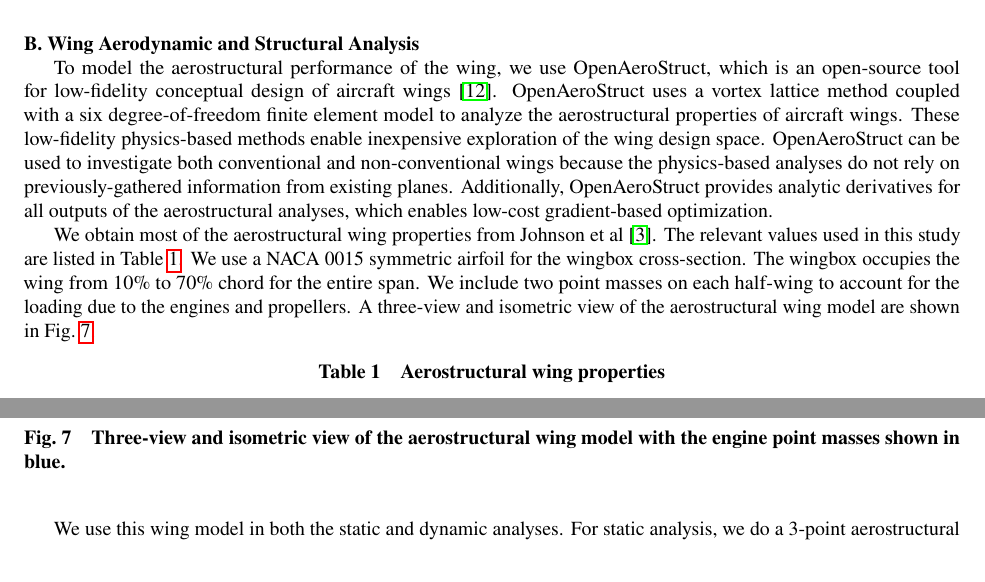
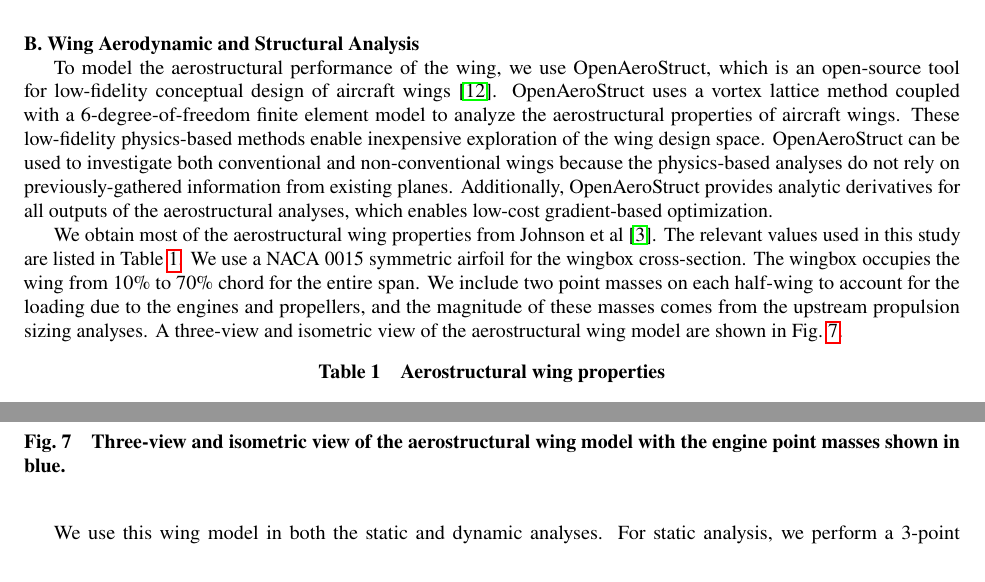
Before and after one commit to johnjasa/aviary_aviation2019, a LaTeX paper (Paper/paper.tex, which reads Paper/aero.tex): two parts of page 8 of 11, joined at a grey line, cut so that both start at the same text. Compiled offline with pdfLaTeX.

Commit message:
Minor aerostruct cleanup

```diff
--- a/Paper/aero.tex
+++ b/Paper/aero.tex
@@ -2,7 +2,7 @@
 
 % Summarize the physics
 To model the aerostructural performance of the wing, we use OpenAeroStruct, which is an open-source tool for low-fidelity conceptual design of aircraft wings~\cite{Jasa2018a}.
-OpenAeroStruct uses a vortex lattice method coupled with a six degree-of-freedom finite element model to analyze the aerostructural properties of aircraft wings.
+OpenAeroStruct uses a vortex lattice method coupled with a 6-degree-of-freedom finite element model to analyze the aerostructural properties of aircraft wings.
 These low-fidelity physics-based methods enable inexpensive exploration of the wing design space.
 OpenAeroStruct can be used to investigate both conventional and non-conventional wings because the physics-based analyses do not rely on previously-gathered information from existing planes.
 Additionally, OpenAeroStruct provides analytic derivatives for all outputs of the aerostructural analyses, which enables low-cost gradient-based optimization.
@@ -12,7 +12,7 @@
 The relevant values used in this study are listed in Table~\ref{t:aerostruct_wing}.
 We use a NACA 0015 symmetric airfoil for the wingbox cross-section.
 The wingbox occupies the wing from 10\% to 70\% chord for the entire span.
-We include two point masses on each half-wing to account for the loading due to the engines and propellers.
+We include two point masses on each half-wing to account for the loading due to the engines and propellers, and the magnitude of these masses comes from the upstream propulsion sizing analyses.
 A three-view and isometric view of the aerostructural wing model are shown in Fig.~\ref{f:OAS_wing}.
 
 % Revise this table based on the actual optimization completed
@@ -46,13 +46,13 @@
 \end{figure}
 
 We use this wing model in both the static and dynamic analyses.
-For static analysis, we do a 3-point aerostructural analysis to ensure that the internal structure of the wing does not fail during loading.
+For static analysis, we perform a 3-point aerostructural analysis to ensure that the internal structure of the wing does not fail during loading.
 We determine the limiting loading conditions by producing a \textit{V-n} diagram, which shows the aircraft limit load factor as a function of airspeed~\cite{Raymer2012}.
 This \textit{V-n} diagram is constructed using both the worst-case maneuver and gust loads to find the flight conditions where the wing structure is most likely to fail.
 The \textit{V-n} diagram produced for this wing and nominal flight conditions is shown in Fig.~\ref{f:v_n_diagram}.
 $V_S$ is the stall speed at normal level flight, $V_A$ is the corner speed, $V_B$ is the design speed for maximum gust intensity, $V_C$ is the design equivalent airspeed, $V_D$ is the design diving speed.
 We see that the most limiting loads are at 2.8g and -1g.
-Therefore, in the 3-point aerostructural analysis used in the static design, we use 1g, -1g, and 2.8g flight conditions.
+Therefore, we use 1g, --1g, and 2.8g flight conditions in the 3-point aerostructural analysis in the static design.
 
 \begin{figure}
 \begin{center}
```
